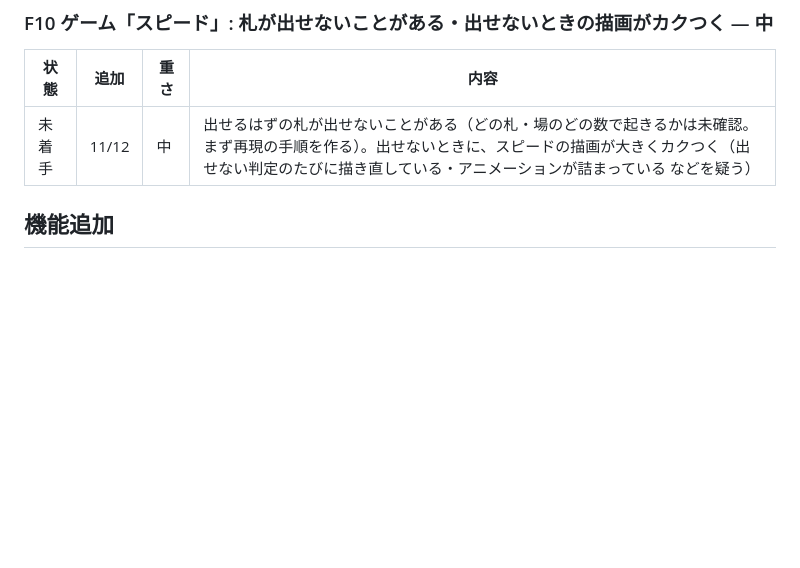
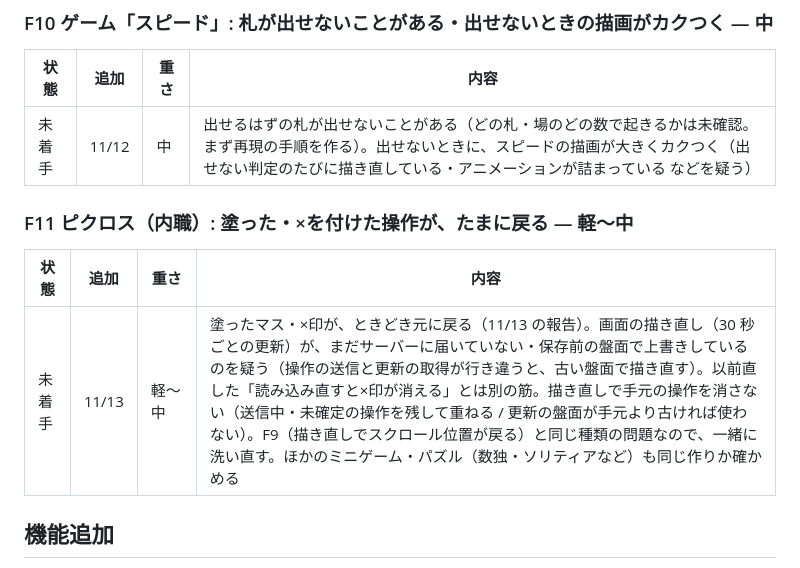
Before and after one commit to function2706/comfy_life, a Markdown page: docs/REMAINING.md, the part around the change. Drawn GitHub-style; blank space fills up the shorter version.

Commit message:
Add F11 to remaining work: picross moves sometimes revert
残件に F11（ピクロスの操作がたまに戻る。画面の描き直しで手元の操作を上書きしている疑い）を足した。

Co-Authored-By: Claude Opus 5.5 <noreply@anthropic.com>

```diff
--- a/docs/REMAINING.md
+++ b/docs/REMAINING.md
@@ -34,6 +34,11 @@
 | 状態 | 追加 | 重さ | 内容 |
 |---|---|---|---|
 | 未着手 | 11/12 | 中 | 出せるはずの札が出せないことがある（どの札・場のどの数で起きるかは未確認。まず再現の手順を作る）。出せないときに、スピードの描画が大きくカクつく（出せない判定のたびに描き直している・アニメーションが詰まっている などを疑う） |
+
+### F11 ピクロス（内職）: 塗った・×を付けた操作が、たまに戻る — 軽〜中
+| 状態 | 追加 | 重さ | 内容 |
+|---|---|---|---|
+| 未着手 | 11/13 | 軽〜中 | 塗ったマス・×印が、ときどき元に戻る（11/13 の報告）。画面の描き直し（30 秒ごとの更新）が、まだサーバーに届いていない・保存前の盤面で上書きしているのを疑う（操作の送信と更新の取得が行き違うと、古い盤面で描き直す）。以前直した「読み込み直すと×印が消える」とは別の筋。描き直しで手元の操作を消さない（送信中・未確定の操作を残して重ねる / 更新の盤面が手元より古ければ使わない）。F9（描き直しでスクロール位置が戻る）と同じ種類の問題なので、一緒に洗い直す。ほかのミニゲーム・パズル（数独・ソリティアなど）も同じ作りか確かめる |
 
 ## 機能追加
 
```
